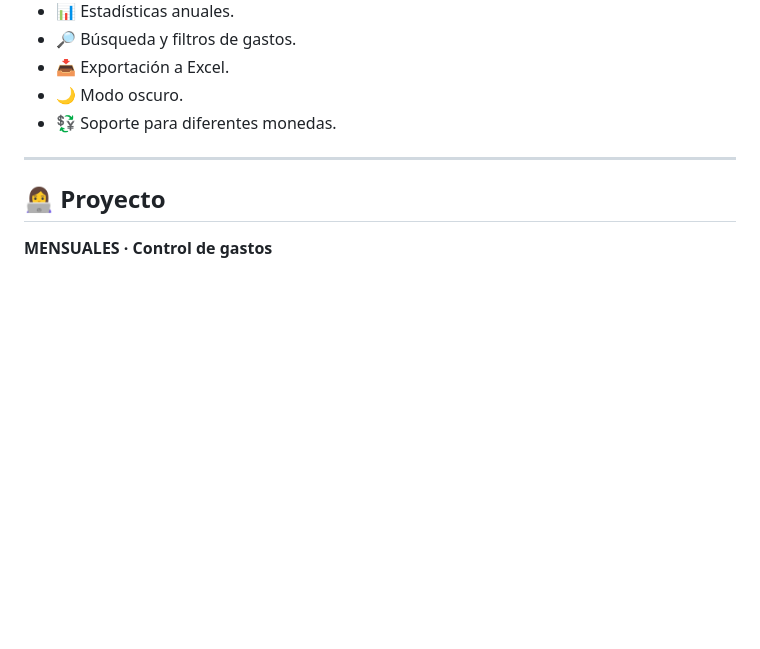
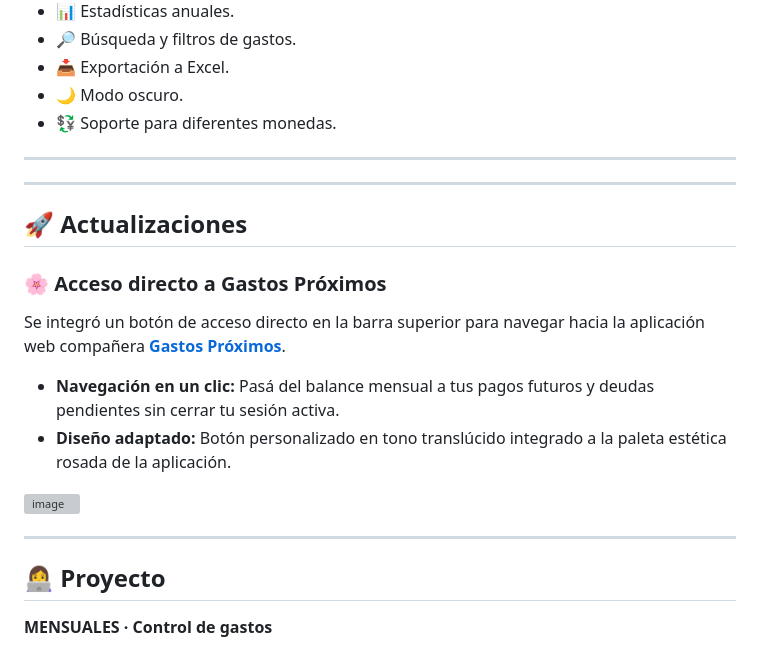
Before and after one commit to FlorBagnis/Mensuales, a Markdown page: README.md, the part around the change. GitHub-like rendering; blank space fills up the shorter version; grey boxes are pictures that could not be loaded.

Commit message:
Add updates section with direct access to Gastos Próximos
Added a section for updates including a direct access button for the 'Gastos Próximos' web application, detailing its features and design.

```diff
--- a/README.md
+++ b/README.md
@@ -324,6 +324,23 @@ Algunas funcionalidades que podrían incorporarse en futuras versiones:
 
 ---
 
+---
+
+## 🚀 Actualizaciones
+
+### 🌸 Acceso directo a Gastos Próximos
+Se integró un botón de acceso directo en la barra superior para navegar hacia la aplicación web compañera **[Gastos Próximos](https://gastos-proximos.vercel.app/)**.
+
+* **Navegación en un clic:** Pasá del balance mensual a tus pagos futuros y deudas pendientes sin cerrar tu sesión activa.
+* **Diseño adaptado:** Botón personalizado en tono translúcido integrado a la paleta estética rosada de la aplicación.
+
+<img width="1487" height="362" alt="image" src="https://github.com/user-attachments/assets/07899cb3-cb17-442d-abed-eab8c0b89985" />
+
+---
+
+
+
+
 ## 👩‍💻 Proyecto
 
 **MENSUALES · Control de gastos**
```
